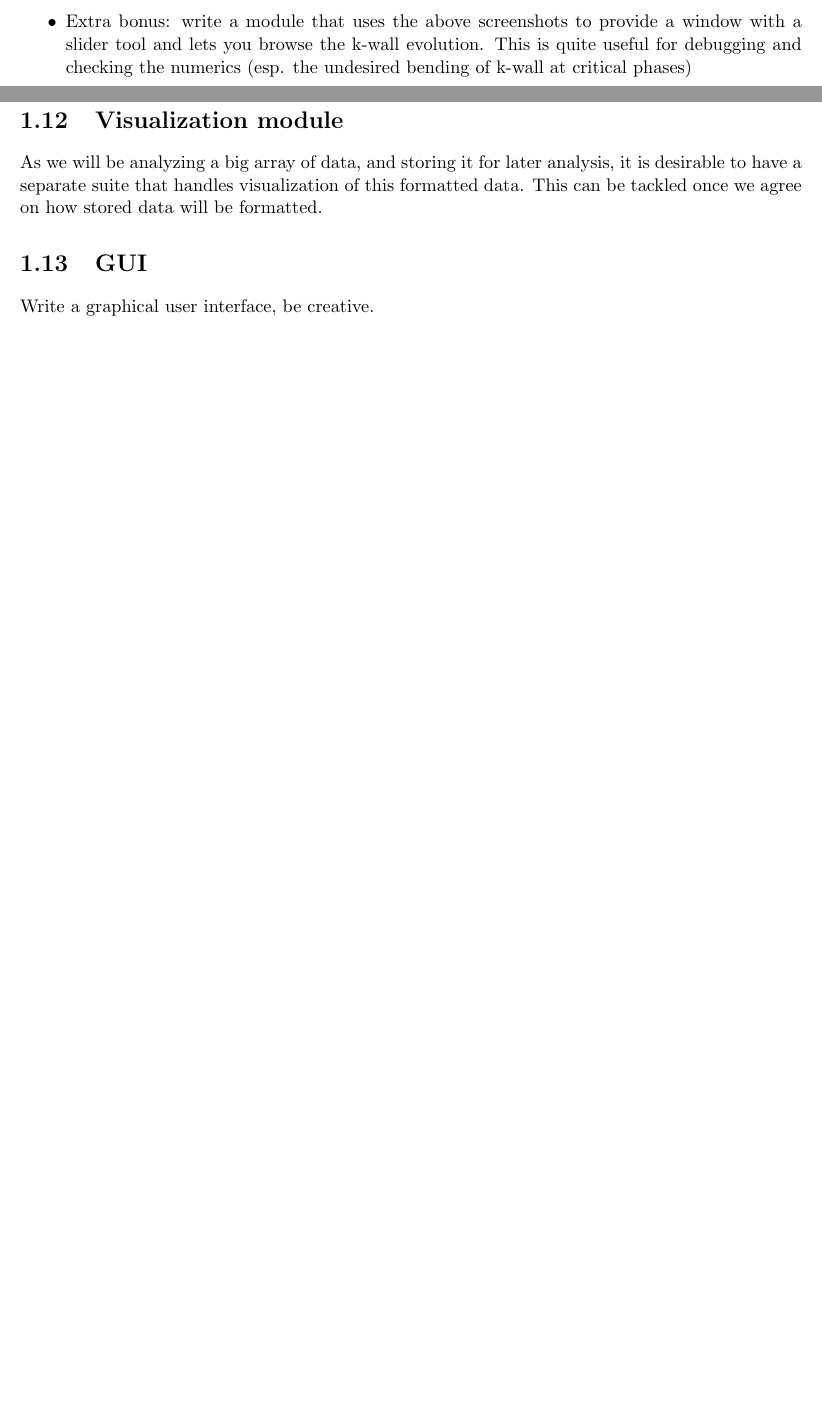
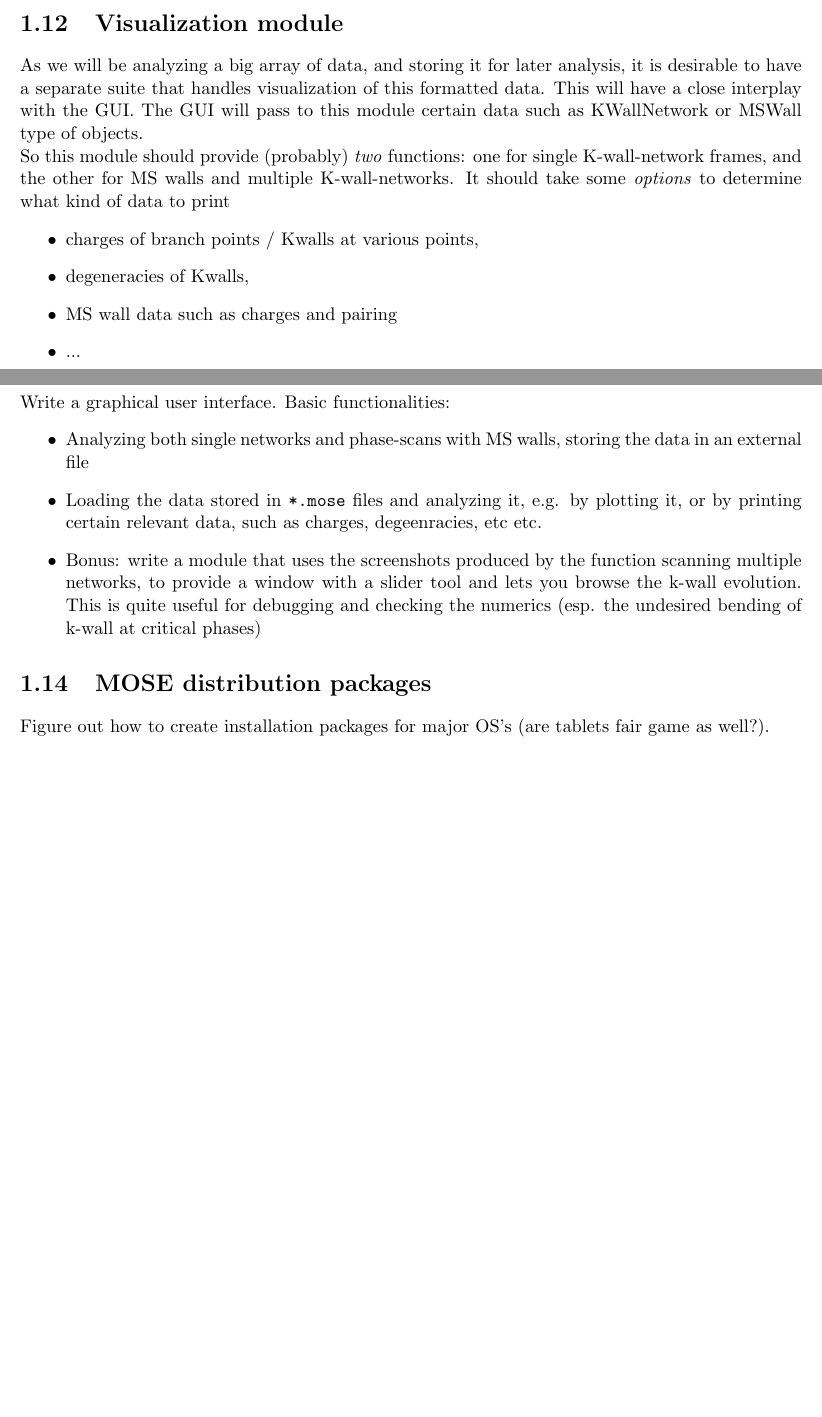
Before and after one commit to chan-y-park/mose, a LaTeX document (Documents/road_map.tex): two parts of pages 5 and 7 of 9 before the commit and two parts of pages 7 and 8 of 10 after it, joined at a grey line, cut so that both start at the same text, the shorter picture padded with empty space. Compiled offline with pdfLaTeX.

Commit message:
Updated road_map with new points

```diff
--- a/Documents/road_map.tex
+++ b/Documents/road_map.tex
@@ -96,7 +96,6 @@ In particular, we should
 	\item[\checkmark] Store data in such a way that it is retrievable: just need to store the output of the function {\texttt{phase\_scan}}
 	\item[\checkmark] Write a module for retrieving (reloading in the RAM) the above data ready for analysis
 	\item Bonus: write a module that (using the external data) will create a separate folder, containing snapshots of the k-walls on the moduli space for all scanned phases
-	\item Extra bonus: write a module that uses the above screenshots to provide a window with a slider tool and lets you browse the k-wall evolution. This is quite useful for debugging and checking the numerics (esp. the undesired bending of k-wall at critical phases)
 \end{itemize}
 
 \medskip
@@ -196,14 +205,31 @@ A nice addition would be a function which allows the user to add a custom-made f
 
 \section{Visualization module}
 As we will be analyzing a big array of data, and storing it for later analysis, it is desirable to have a separate suite that handles visualization of this formatted data.
-This can be tackled once we agree on how stored data will be formatted.
+This will have a close interplay with the GUI. The GUI will pass to this module certain data such as KWallNetwork or MSWall type of objects.\\
+So this module should provide (probably) \emph{two} functions: one for single K-wall-network frames, and the other for MS walls and multiple K-wall-networks.
+It should take some \emph{options} to determine what kind of data to print
+\begin{itemize}
+\item charges of branch points / Kwalls at various points,
+\item degeneracies of Kwalls,
+\item MS wall data such as charges and pairing
+\item ...
+\end{itemize}
 
 
 
 
 \section{GUI}
-Write a graphical user interface, be creative.
+Write a graphical user interface. Basic functionalities:
+\begin{itemize}
+	\item Analyzing both single networks and phase-scans with MS walls, storing the data in an external file
+	\item Loading the data stored in {\tt*.mose} files and analyzing it, e.g. by plotting it, or by printing certain relevant data, such as charges, degeenracies, etc etc.
+	\item Bonus: write a module that uses the screenshots produced by the function scanning multiple networks, to provide a window with a slider tool and lets you browse the k-wall evolution. This is quite useful for debugging and checking the numerics (esp. the undesired bending of k-wall at critical phases)
+\end{itemize}
 
+
+
+\section{MOSE distribution packages}
+Figure out how to create installation packages for major OS's (are tablets fair game as well?).
 
 
 \chapter{Extracting Refined Topological Invariants}
```
Also changed, not shown: Documents/road_map.pdf, Documents/road_map.tex (12 more changed lines).
